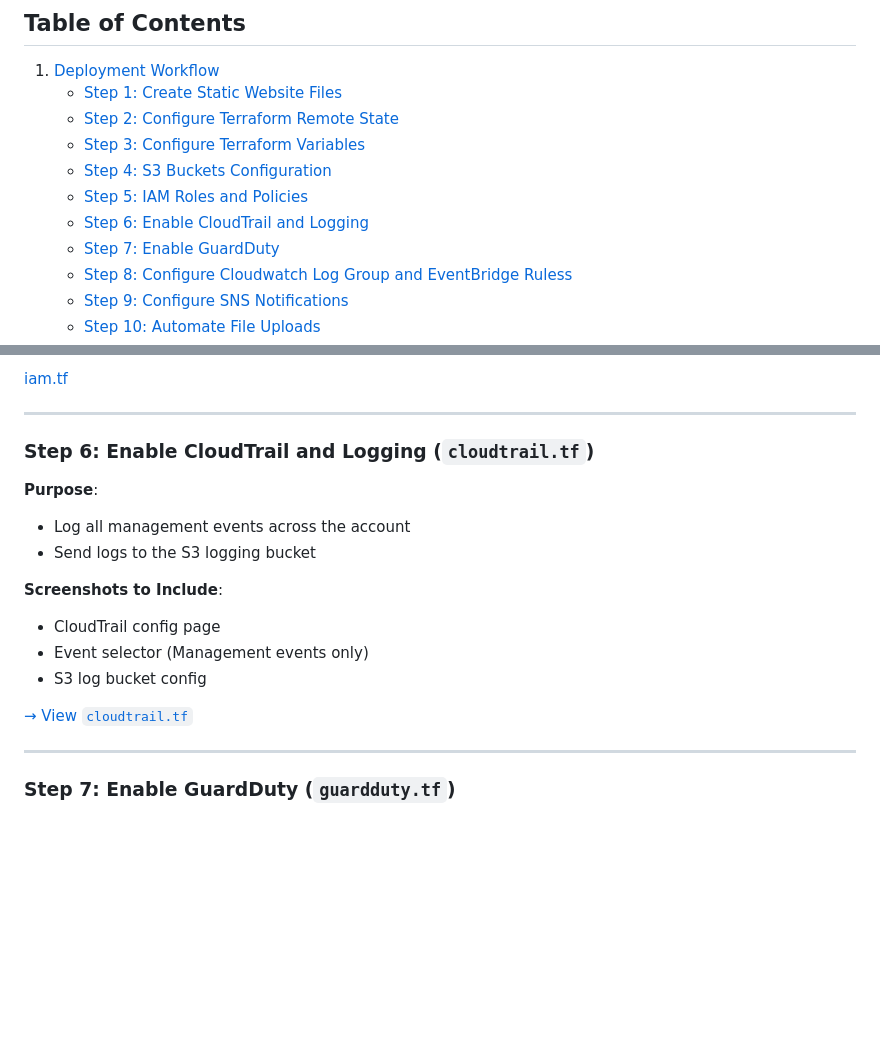
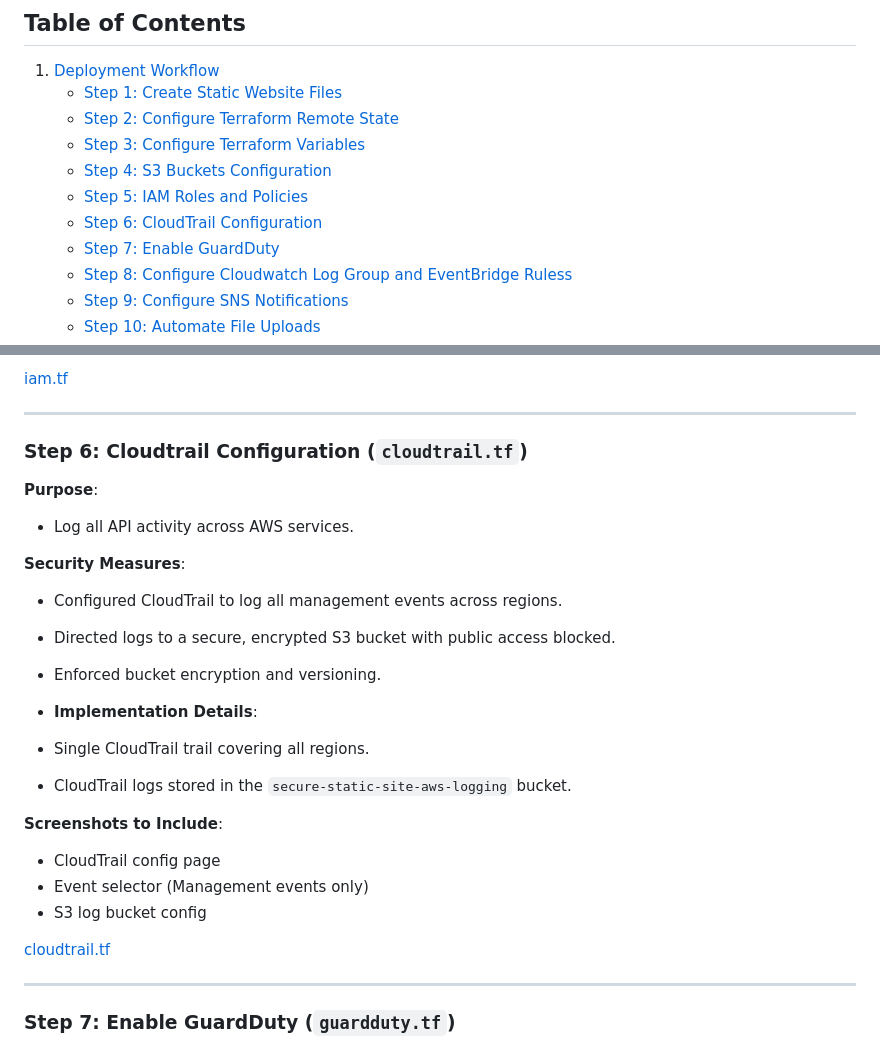
Before and after one commit to monrdeme/secure-static-site-aws, a Markdown page: README.md, 2 parts joined by grey strips. Rendered like a GitHub page; blank space fills up the shorter version.

Commit message:
Update README.md
updated step 6 - cloudtrail config

```diff
--- a/README.md
+++ b/README.md
@@ -49,7 +49,7 @@ Before you begin, ensure you have the following:
     - [Step 3: Configure Terraform Variables](#step-3-configure-terraform-variables)
     - [Step 4: S3 Buckets Configuration](#step-4-s3-buckets-configuration)
     - [Step 5: IAM Roles and Policies](#step-iam-roles-and-policies)
-    - [Step 6: Enable CloudTrail and Logging](#step-6-enable-cloudtrail-and-logging)
+    - [Step 6: CloudTrail Configuration](#step-6-cloudtrail-configuration)
     - [Step 7: Enable GuardDuty](#step-7-enable-guardduty)
     - [Step 8: Configure Cloudwatch Log Group and EventBridge Ruless](#step-8-configure-cloudwatch-log-group-and-eventbridge-rules)
     - [Step 9: Configure SNS Notifications](#step-9-configure-sns-notifications)
@@ -171,18 +171,26 @@ In your Terraform project, update or create `backend.tf`:
 
 ---
 
-### Step 6: Enable CloudTrail and Logging (`cloudtrail.tf`)
+### Step 6: Cloudtrail Configuration (`cloudtrail.tf`)
 
 **Purpose**:
-- Log all management events across the account
-- Send logs to the S3 logging bucket
+- Log all API activity across AWS services.
+
+**Security Measures**:
+- Configured CloudTrail to log all management events across regions.
+- Directed logs to a secure, encrypted S3 bucket with public access blocked.
+- Enforced bucket encryption and versioning.
+
+- **Implementation Details**:
+- Single CloudTrail trail covering all regions.
+- CloudTrail logs stored in the `secure-static-site-aws-logging` bucket.
 
 **Screenshots to Include**:
 - CloudTrail config page
 - Event selector (Management events only)
 - S3 log bucket config
 
-[→ View `cloudtrail.tf`](https://github.com/monrdeme/secure-static-site-aws/blob/main/terraform/cloudtrail.tf)
+[cloudtrail.tf](https://github.com/monrdeme/secure-static-site-aws/blob/main/terraform/cloudtrail.tf)
 
 ---
 
```
